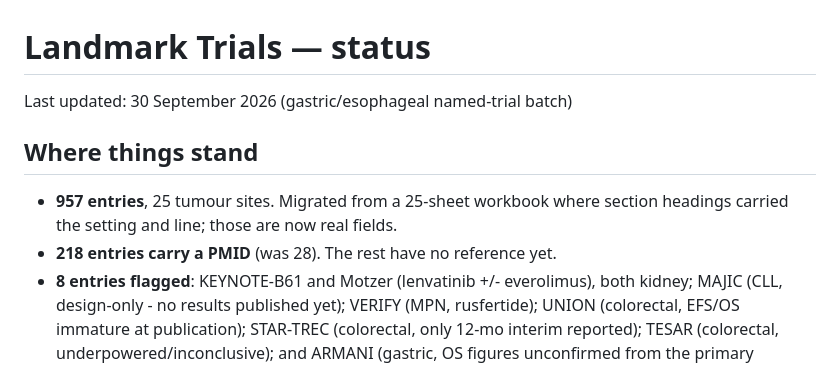
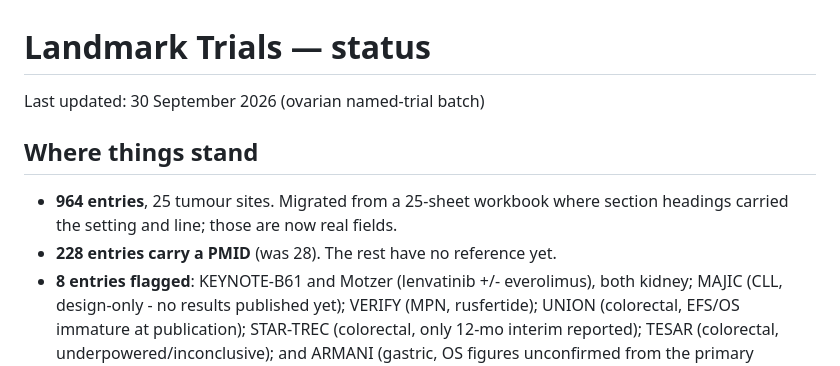
Before and after one commit to david7254672/landmark-trials, a Markdown page: STATUS.md, the part around one of its changes. GitHub-like rendering.

```diff
--- a/STATUS.md
+++ b/STATUS.md
@@ -1,12 +1,12 @@
 # Landmark Trials — status
 
-Last updated: 30 September 2026 (gastric/esophageal named-trial batch)
+Last updated: 30 September 2026 (ovarian named-trial batch)
 
 ## Where things stand
 
-- **957 entries**, 25 tumour sites. Migrated from a 25-sheet workbook where section headings
+- **964 entries**, 25 tumour sites. Migrated from a 25-sheet workbook where section headings
   carried the setting and line; those are now real fields.
-- **218 entries carry a PMID** (was 28). The rest have no reference yet.
+- **228 entries carry a PMID** (was 28). The rest have no reference yet.
 - **8 entries flagged**: KEYNOTE-B61 and Motzer (lenvatinib +/- everolimus), both kidney;
   MAJIC (CLL, design-only - no results published yet); VERIFY (MPN, rusfertide); UNION
   (colorectal, EFS/OS immature at publication); STAR-TREC (colorectal, only 12-mo interim
```
Also changed, not shown: other parts of STATUS.md (+43 -0 lines).
